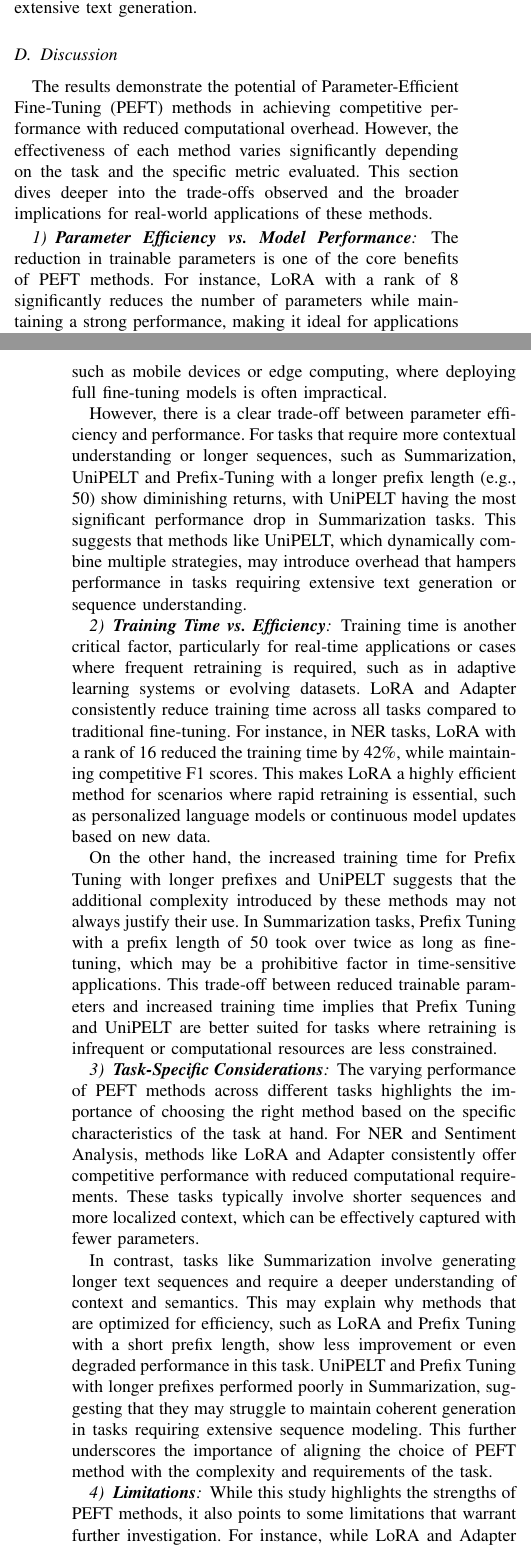
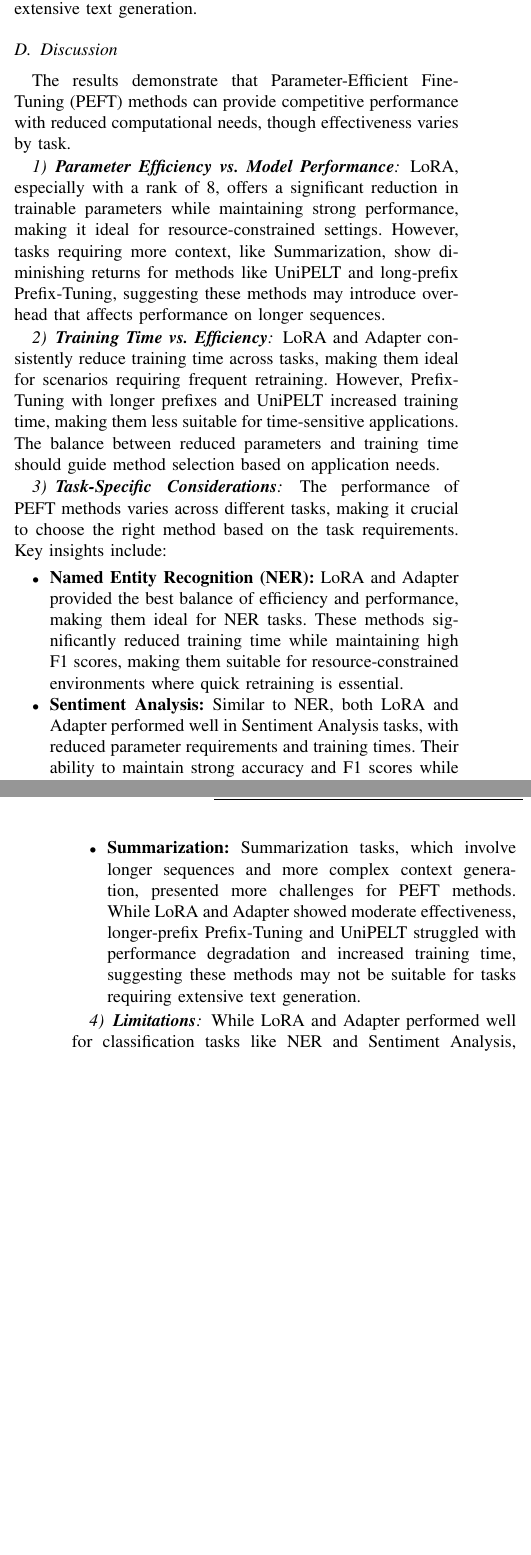
Before and after one commit to apwic/indolem-peft-paper, a LaTeX paper (src/paper.tex, which reads src/chapters/4-results.tex, src/chapters/5-conclusion.tex): two parts of the columns of pages 5 and 6 of 7, joined at a grey line, cut so that both start at the same text, the shorter picture padded with empty space. Compiled offline with pdfLaTeX; a missing font is replaced by an installed copy or a similar font; a LaTeX package or settings file that is missing is left out.

Commit message:
revision (adding image and stuff)

```diff
--- a/src/chapters/4-results.tex
+++ b/src/chapters/4-results.tex
@@ -68,24 +88,24 @@ In the Summarization task, the ROUGE scores reflect the ability of the models to
 
 \subsection{Discussion}
 
-The results demonstrate the potential of Parameter-Efficient Fine-Tuning (PEFT) methods in achieving competitive performance with reduced computational overhead. However, the effectiveness of each method varies significantly depending on the task and the specific metric evaluated. This section dives deeper into the trade-offs observed and the broader implications for real-world applications of these methods.
+The results demonstrate that Parameter-Efficient Fine-Tuning (PEFT) methods can provide competitive performance with reduced computational needs, though effectiveness varies by task.
 
 \subsubsection{\textbf{Parameter Efficiency vs. Model Performance}}
-The reduction in trainable parameters is one of the core benefits of PEFT methods. For instance, LoRA with a rank of 8 significantly reduces the number of parameters while maintaining a strong performance, making it ideal for applications where computational resources are limited. This reduction is particularly important in resource-constrained environments, such as mobile devices or edge computing, where deploying full fine-tuning models is often impractical.
-
-However, there is a clear trade-off between parameter efficiency and performance. For tasks that require more contextual understanding or longer sequences, such as Summarization, UniPELT and Prefix-Tuning with a longer prefix length (e.g., 50) show diminishing returns, with UniPELT having the most significant performance drop in Summarization tasks. This suggests that methods like UniPELT, which dynamically combine multiple strategies, may introduce overhead that hampers performance in tasks requiring extensive text generation or sequence understanding.
+LoRA, especially with a rank of 8, offers a significant reduction in trainable parameters while maintaining strong performance, making it ideal for resource-constrained settings. However, tasks requiring more context, like Summarization, show diminishing returns for methods like UniPELT and long-prefix Prefix-Tuning, suggesting these methods may introduce overhead that affects performance on longer sequences.
 
 \subsubsection{\textbf{Training Time vs. Efficiency}}
-Training time is another critical factor, particularly for real-time applications or cases where frequent retraining is required, such as in adaptive learning systems or evolving datasets. LoRA and Adapter consistently reduce training time across all tasks compared to traditional fine-tuning. For instance, in NER tasks, LoRA with a rank of 16 reduced the training time by 42\%, while maintaining competitive F1 scores. This makes LoRA a highly efficient method for scenarios where rapid retraining is essential, such as personalized language models or continuous model updates based on new data.
-
-On the other hand, the increased training time for Prefix Tuning with longer prefixes and UniPELT suggests that the additional complexity introduced by these methods may not always justify their use. In Summarization tasks, Prefix Tuning with a prefix length of 50 took over twice as long as fine-tuning, which may be a prohibitive factor in time-sensitive applications. This trade-off between reduced trainable parameters and increased training time implies that Prefix Tuning and UniPELT are better suited for tasks where retraining is infrequent or computational resources are less constrained.
+LoRA and Adapter consistently reduce training time across tasks, making them ideal for scenarios requiring frequent retraining. However, Prefix-Tuning with longer prefixes and UniPELT increased training time, making them less suitable for time-sensitive applications. The balance between reduced parameters and training time should guide method selection based on application needs.
 
 \subsubsection{\textbf{Task-Specific Considerations}}
-The varying performance of PEFT methods across different tasks highlights the importance of choosing the right method based on the specific characteristics of the task at hand. For NER and Sentiment Analysis, methods like LoRA and Adapter consistently offer competitive performance with reduced computational requirements. These tasks typically involve shorter sequences and more localized context, which can be effectively captured with fewer parameters.
+The performance of PEFT methods varies across different tasks, making it crucial to choose the right method based on the task requirements. Key insights include:
 
-In contrast, tasks like Summarization involve generating longer text sequences and require a deeper understanding of context and semantics. This may explain why methods that are optimized for efficiency, such as LoRA and Prefix Tuning with a short prefix length, show less improvement or even degraded performance in this task. UniPELT and Prefix Tuning with longer prefixes performed poorly in Summarization, suggesting that they may struggle to maintain coherent generation in tasks requiring extensive sequence modeling. This further underscores the importance of aligning the choice of PEFT method with the complexity and requirements of the task.
+\begin{itemize}
+    \item \textbf{Named Entity Recognition (NER):} LoRA and Adapter provided the best balance of efficiency and performance, making them ideal for NER tasks. These methods significantly reduced training time while maintaining high F1 scores, making them suitable for resource-constrained environments where quick retraining is essential.
+    \item \textbf{Sentiment Analysis:} Similar to NER, both LoRA and Adapter performed well in Sentiment Analysis tasks, with reduced parameter requirements and training times. Their ability to maintain strong accuracy and F1 scores while reducing computational overhead makes them suitable for tasks requiring frequent updates.
+    \item \textbf{Summarization:} Summarization tasks, which involve longer sequences and more complex context generation, presented more challenges for PEFT methods. While LoRA and Adapter showed moderate effectiveness, longer-prefix Prefix-Tuning and UniPELT struggled with performance degradation and increased training time, suggesting these methods may not be suitable for tasks requiring extensive text generation.
+\end{itemize}
 
 \subsubsection{\textbf{Limitations}}
-While this study highlights the strengths of PEFT methods, it also points to some limitations that warrant further investigation. For instance, while LoRA and Adapter excelled in efficiency and performance for classification tasks, their applicability to more complex generation tasks remains limited. Future research could explore hybrid approaches that combine the strengths of multiple PEFT methods while minimizing their respective weaknesses. Additionally, there is room for optimizing the UniPELT framework to reduce training time while retaining its flexibility.
+While LoRA and Adapter performed well for classification tasks like NER and Sentiment Analysis, their effectiveness in more complex generation tasks, such as Summarization, was limited. Future research should focus on hybrid methods that combine the strengths of multiple PEFT techniques while addressing their weaknesses. Additionally, there is room for optimizing methods like UniPELT to reduce training overhead without sacrificing performance.
 
-Furthermore, the study's focus on the Indonesian language opens new avenues for exploring PEFT methods across other low-resource languages. The unique linguistic features of Indonesian may impact how different methods perform, and further studies could extend this work to other languages with similar linguistic structures, helping to generalize the findings across different linguistic contexts.
+Furthermore, expanding the use of PEFT methods to low-resource languages, particularly languages like Indonesian, offers an exciting research opportunity. The unique linguistic features of these languages may impact how PEFT methods perform, and more studies should be conducted to generalize the findings across different languages and linguistic structures.
--- a/src/chapters/5-conclusion.tex
+++ b/src/chapters/5-conclusion.tex
@@ -1,5 +1,5 @@
 \section{Conclusion \& Future Works}
 
-The experimental results indicate that PEFT methods can achieve comparable performance to traditional fine-tuning with significantly fewer parameters. In particular, the results show that PEFT methods only require approximately 0.2\% to 15\% of the model’s training parameters, leading to faster training times. However, this efficiency comes with trade-offs, as observed in the performance variations across different tasks. For instance, while NER and Sentiment Analysis tasks exhibited minimal performance degradation, ranging from -0.8\% to -6.2\%, the Summarization task presented more challenges. The Prefix-Tuning and UniPELT methods, in particular, struggled to produce consistent results in Summarization, highlighting the limitations of these methods in handling certain types of NLP tasks.
+The experimental results indicate that PEFT methods can achieve comparable performance to traditional fine-tuning with significantly fewer parameters. In particular, the results show that PEFT methods only require approximately 0.2\% to 15\% of the model’s training parameters, leading to faster training times. The training times for PEFT methods ranged from 58\% to 132\% of the baseline fine-tuning time, with methods like LoRA and Adapter reducing training time by up to 42\%. However, this efficiency comes with trade-offs, as observed in the performance variations across different tasks. For instance, while NER and Sentiment Analysis tasks exhibited minimal performance degradation, ranging from -0.8\% to -6.2\%, the Summarization task presented more challenges. The Prefix-Tuning and UniPELT methods, in particular, struggled to produce consistent results in Summarization, with training times reaching up to 227\% of the baseline, highlighting the limitations of these methods in handling certain types of NLP tasks.
 
 Looking forward, several research directions could further enhance the understanding and application of PEFT methods. Future work could explore other emerging PEFT techniques, optimize methods for specific tasks, and extend the research to other languages and domains. Additionally, integrating PEFT methods with other efficiency techniques like model pruning or quantization could yield even more lightweight models. Real-world deployment and user-centric evaluations would also be valuable to assess the practical impact of these methods and refine them based on feedback from actual users.
```
Also changed, not shown: src/chapters/1-introduction.tex (+1 -1 lines), src/chapters/3-methodology.tex (+12 -21 lines), src/paper.tex (+3 -0 lines), src/resources/paper_solution.png (added), src/chapters/4-results.tex (22 more changed lines), 2 other files.
